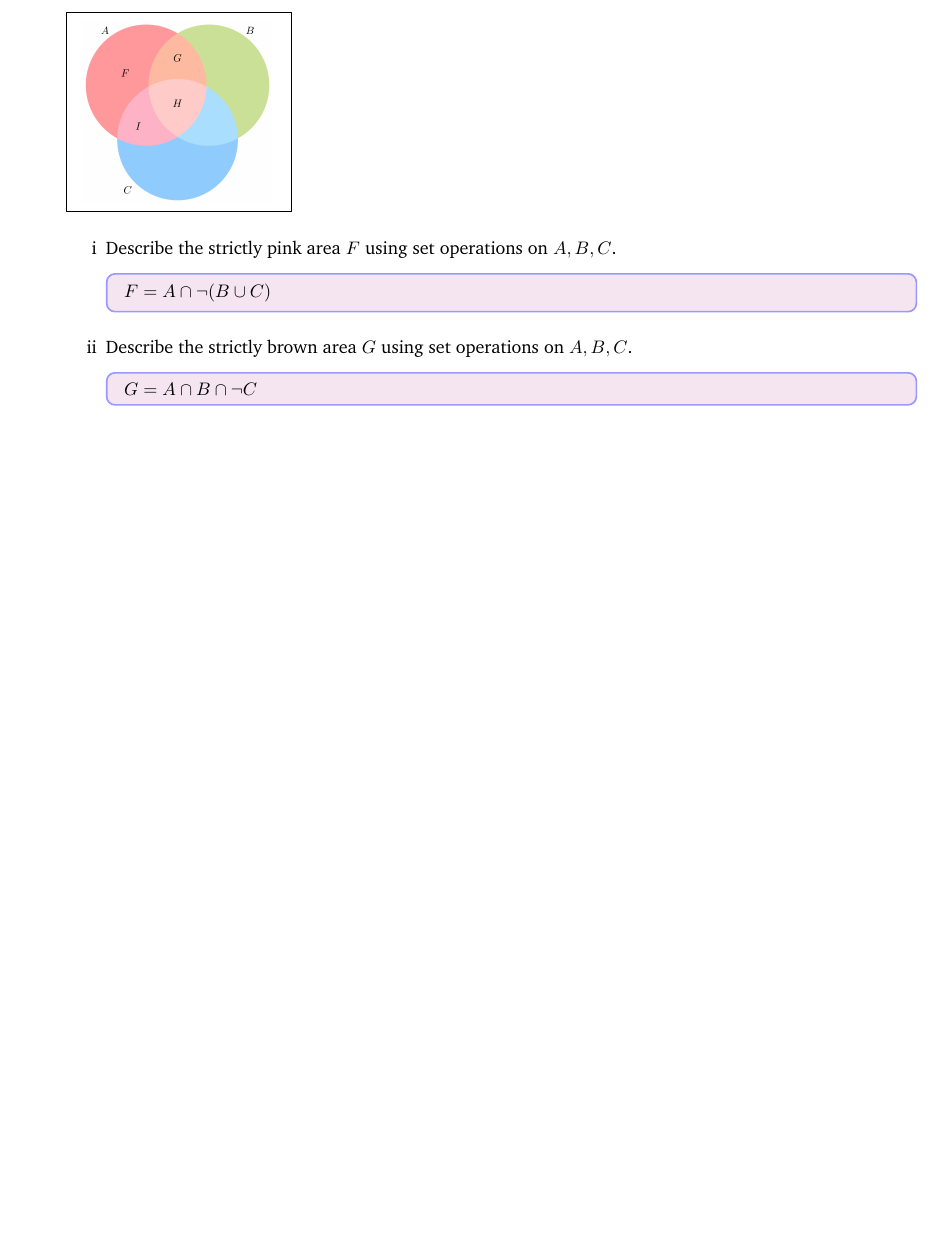
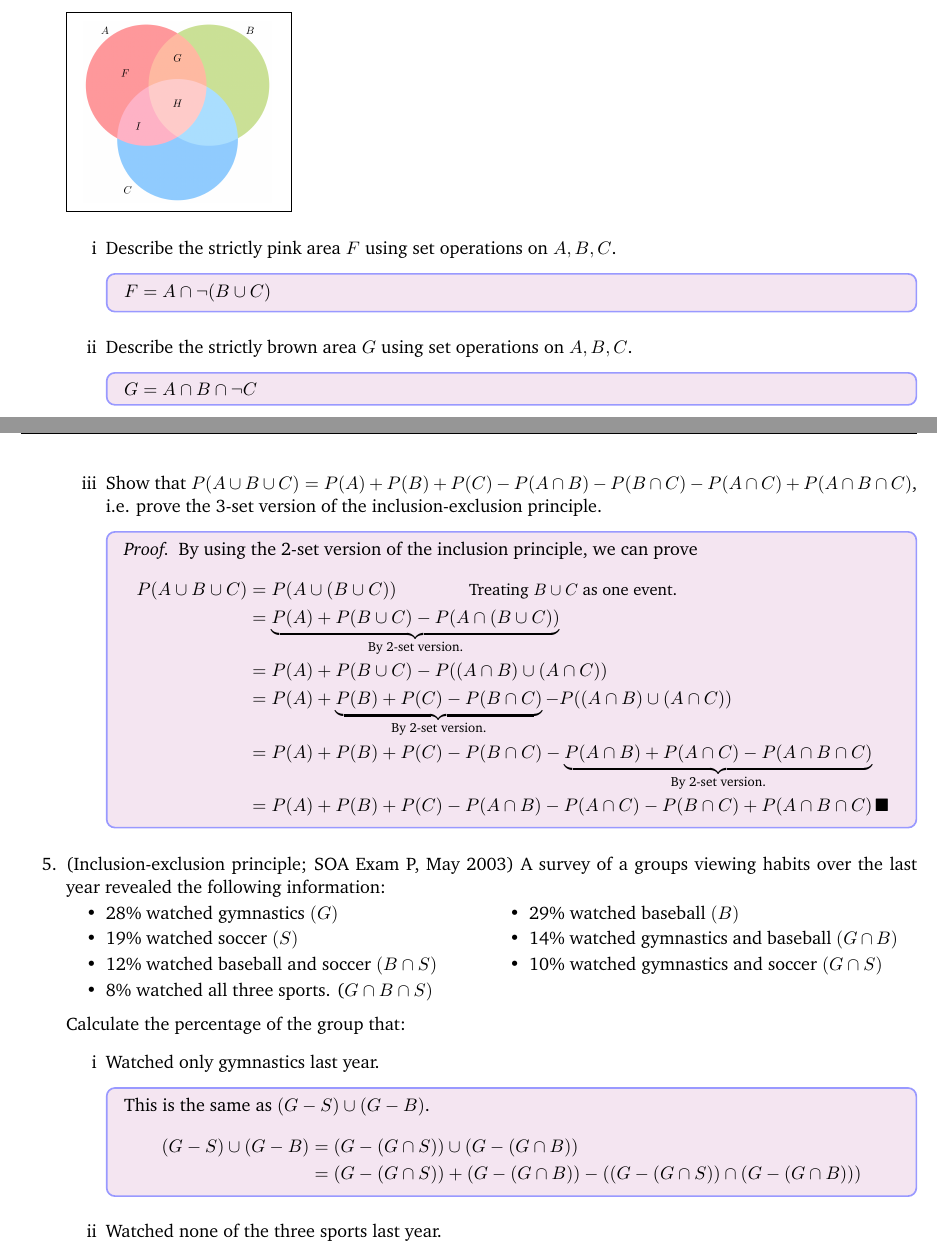
Before and after one commit to VBenny42/UTSC-Notes, a LaTeX document (STAB52/PS1/PS1_solutions.tex): part of page 2 of 2 before the commit and two parts of pages 2 and 3 of 3 after it, the two joined at a grey line, cut so that both start at the same text, the shorter picture padded with empty space. Compiled offline with pdfLaTeX.

Commit message:
Finished q4

```diff
--- a/STAB52/PS1/PS1_solutions.tex
+++ b/STAB52/PS1/PS1_solutions.tex
@@ -1,7 +1,7 @@
 \documentclass[11pt]{article}
 
 \usepackage{amsmath, amsthm, amssymb, mathtools, commath}
-\usepackage{datetime, geometry, xcolor, tcolorbox, graphicx
+\usepackage{datetime, geometry, xcolor, tcolorbox, graphicx, calc
 	%enumitem
 }
 \usepackage[tikz]{mdframed}
@@ -157,6 +157,47 @@
 					\begin{mdframed}
 						$ G = A \cap B \cap \neg C $
 					\end{mdframed}
+				\newpage
+				\item Show that $ P(A \cup B \cup C)=P(A)+P(B)+P(C) - P(A \cap B) - P(B \cap C) - P(A \cap C)+ P (A \cap B \cap C ) $, i.e. prove the 3-set version of the inclusion-exclusion principle.
+					\begin{mdframed}
+						\begin{proof} By using the 2-set version of the inclusion principle, we can prove
+							\begin{align*}
+								P(A \cup B \cup C) &= P(A \cup (B \cup C))	\qquad\qquad\text{{\small Treating $ B \cup C $ as one event.}}\\
+								&= \underbrace{P(A) + P(B \cup C) - P(A \cap (B \cup C))}_{\text{By 2-set version.}}\\
+								&= P(A) + P(B \cup C) - P((A \cap B) \cup (A \cap C))\\
+								&= P(A) + \underbrace{P(B) + P(C) - P(B \cap C)}_{\text{By 2-set version.}} - P((A \cap B) \cup (A \cap C))\\
+								&= P(A) + P(B) + P(C) - P(B \cap C) - \underbrace{P(A \cap B) + P(A \cap C) - P(A \cap B \cap C)}_{\text{By 2-set version.}}\\
+								&= P(A) + P(B) + P(C) - P(A \cap B) - P(A \cap C) - P(B \cap C) + P(A \cap B \cap C) \qedhere
+							\end{align*}
+						\end{proof}
+					\end{mdframed}
 			\end{enumerate}
+
+		\item (Inclusion-exclusion principle; SOA Exam P, May 2003) A survey of a groups viewing habits over the last year revealed the following information:
+			\begin{itemize}
+				\begin{minipage}[t]{\widthof{14\% watched gymnastics and baseball $ (G \cap B)  $} + 1cm}
+					\item 28\% watched gymnastics $ (G) $
+					\item 19\% watched soccer $ (S) $
+					\item 12\% watched baseball and soccer $ (B \cap S) $
+					\item 8\% watched all three sports. ($ G \cap B \cap S) $
+				\end{minipage}
+				\begin{minipage}[t]{\widthof{10\% watched gymnastics and baseball $ (G \cap S) $}}
+					\item 29\% watched baseball $ (B) $
+					\item 14\% watched gymnastics and baseball $ (G \cap B)  $
+					\item 10\% watched gymnastics and soccer $ (G \cap S) $
+				\end{minipage}
+			\end{itemize}
+			Calculate the percentage of the group that:
+				\begin{enumerate}
+					\item Watched only gymnastics last year.
+						\begin{mdframed}
+							This is the same as $ (G - S) \cup (G - B) $.
+							\begin{align*}
+								(G - S) \cup (G - B) &= (G - (G \cap S)) \cup (G - (G \cap B))\\
+								&= (G - (G \cap S)) + (G - (G \cap B)) - ((G - (G \cap S)) \cap (G - (G \cap B)))
+							\end{align*}
+						\end{mdframed}
+					\item Watched none of the three sports last year.
+				\end{enumerate}
 	\end{enumerate}
 \end{document}
```
Also changed, not shown: STAB52/PS1/PS1_solutions.pdf, STAB52/PS1/venn_pic.pdf (deleted), 7 other files.
